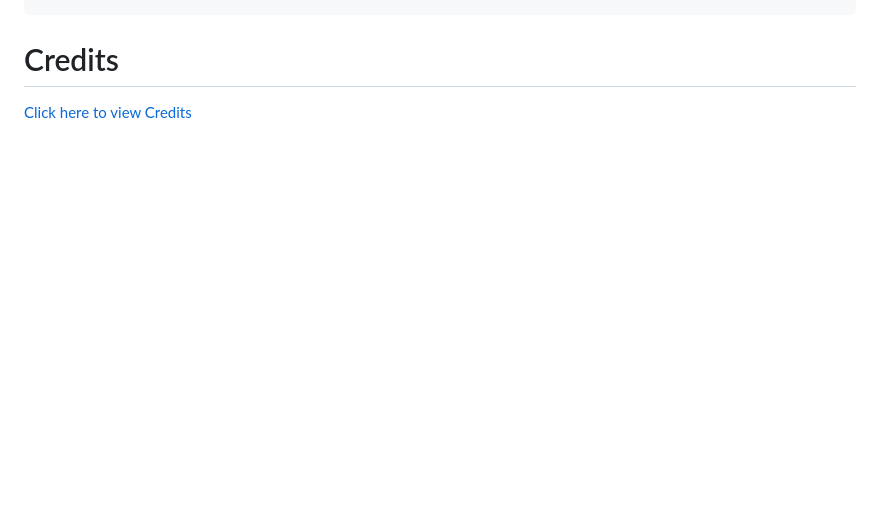
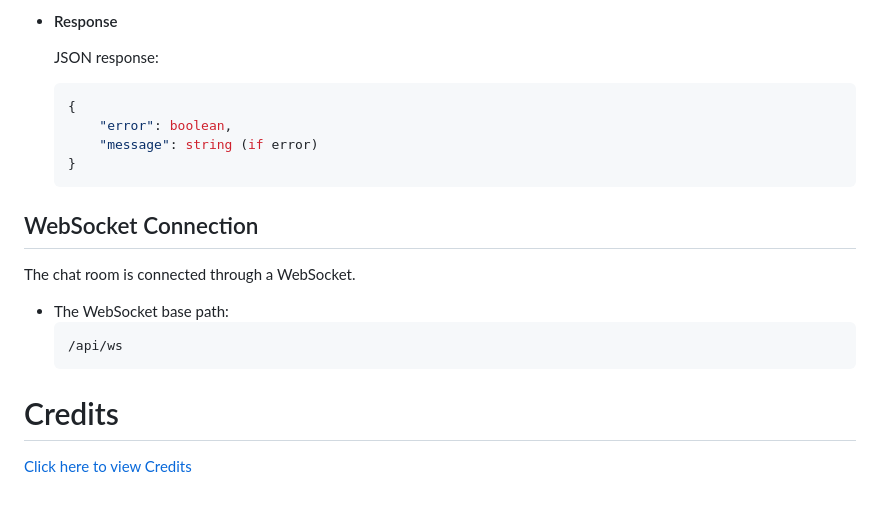
Before and after one commit to Person-0/silentcord, a Markdown page: README.md, the part around one of its changes. Drawn GitHub-style; blank space fills up the shorter version.

````diff
--- a/README.md
+++ b/README.md
@@ -139,2 +267,20 @@ silentcord/
+- #### Response
+    JSON response:
+    ```json
+    {
+        "error": boolean,
+        "message": string (if error)
+    }
+    ```
+
+## WebSocket Connection
+The chat room is connected through a WebSocket.<br>
+ - The WebSocket base path:
+    ```
+    /api/ws
+    ```
+
+
+
 # Credits
 [Click here to view Credits](./static/credits.md)
````
Also changed, not shown: other parts of README.md (+128 -0 lines).
